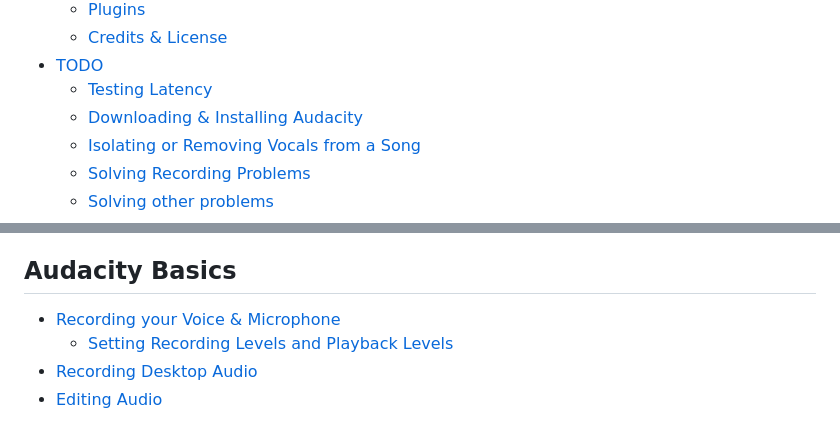
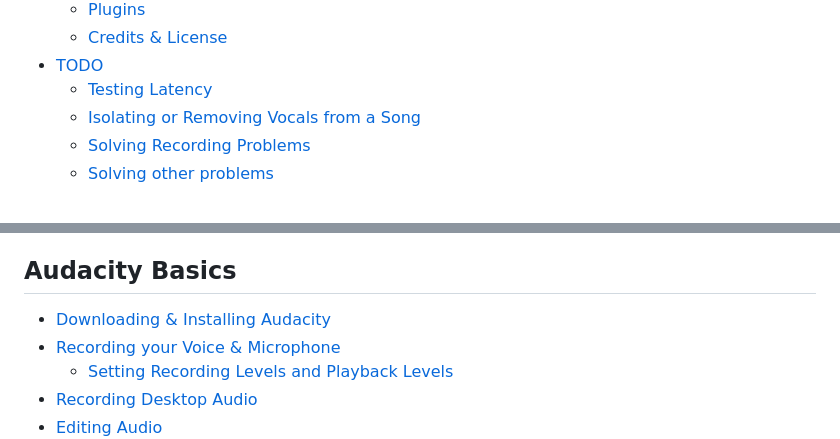
Before and after one commit to audacity/audacity-support, a Markdown page: SUMMARY.md, 2 parts joined by grey strips. Rendered like a GitHub page.

```diff
--- a/SUMMARY.md
+++ b/SUMMARY.md
@@ -12,7 +12,6 @@
   * [Credits & License](contributing/credits-and-license.md)
 * [TODO](todo/README.md)
   * [Testing Latency](todo/testing-latency.md)
-  * [Downloading & Installing Audacity](todo/downloading-and-installing-audacity.md)
   * [Isolating or Removing Vocals from a Song](todo/isolating-or-removing-vocals-from-a-song.md)
   * [Solving Recording Problems](todo/solving-recording-problems.md)
   * [Solving other problems](todo/solving-other-problems.md)
@@ -27,6 +26,7 @@
 
 ## Audacity Basics <a href="#basics" id="basics"></a>
 
+* [Downloading & Installing Audacity](basics/downloading-and-installing-audacity.md)
 * [Recording your Voice & Microphone](basics/recording-your-voice-and-microphone/README.md)
   * [Setting Recording Levels and Playback Levels](basics/recording-your-voice-and-microphone/setting-recording-levels-and-playback-levels.md)
 * [Recording Desktop Audio](basics/recording-desktop-audio.md)
```
Also changed, not shown: basics/downloading-and-installing-audacity.md (renamed from todo/downloading-and-installing-audacity.md, +21 -9 lines), troubleshooting/recovering-corrupted-projects.md (+1 -1 lines), .gitbook/assets/Screen Shot 2022-05-02 at 5.18.41 PM (1).png (added), .gitbook/assets/Screen Shot 2022-05-02 at 5.18.41 PM (2).png (added), .gitbook/assets/Screen Shot 2022-05-02 at 5.18.41 PM.png (added), 1 other file.
